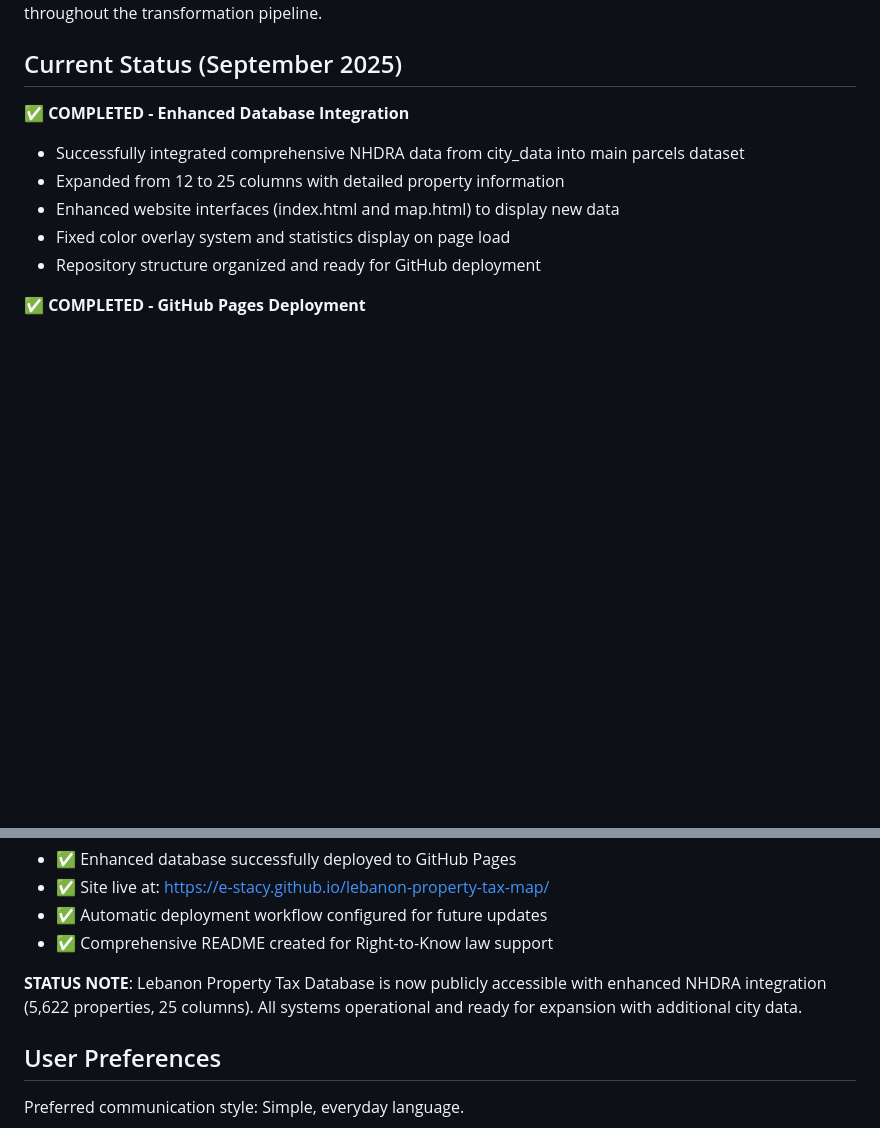
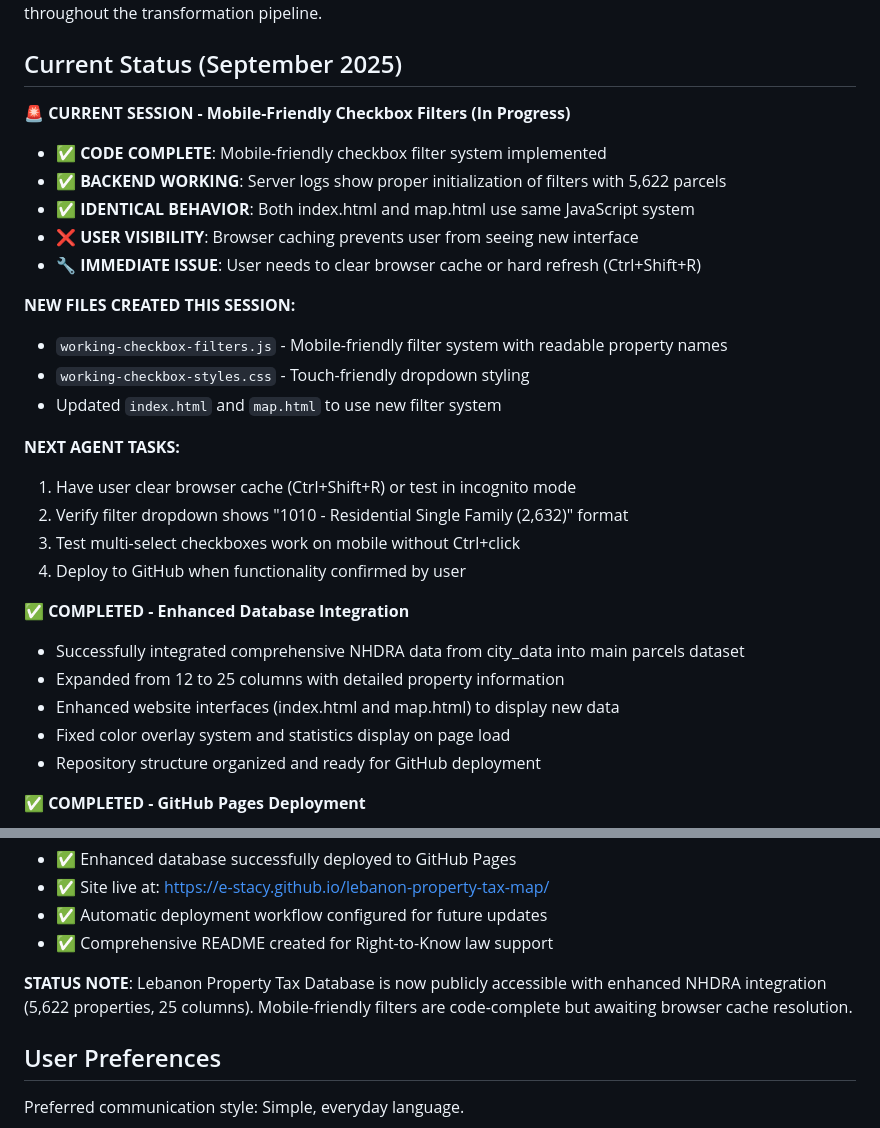
Before and after one commit to e-stacy/lebanon-property-tax-map, a Markdown page: replit.md, 2 parts joined by grey strips. Drawn GitHub-style; blank space fills up the shorter version.

Commit message:
Improve user experience with mobile-friendly checkbox filters
Update project status to reflect that mobile-friendly checkbox filters are code-complete but require browser cache clearing. Added new JS and CSS files for filters and updated HTML files.

Replit-Commit-Author: Agent
Replit-Commit-Session-Id: c482a6af-01a8-4ca5-833d-588514147634
Replit-Commit-Checkpoint-Type: full_checkpoint
Replit-Commit-Screenshot-Url: https://storage.googleapis.com/screenshot-production-us-central1/11064f1f-9b2b-43c6-983f-cc86a8d3429b/c482a6af-01a8-4ca5-833d-588514147634/TDxIwhH

```diff
--- a/replit.md
+++ b/replit.md
@@ -5,6 +5,24 @@
 This is a property tax database and data explorer for Lebanon, New Hampshire. The project provides a comprehensive system for processing, normalizing, and visualizing property assessment data from the city. It includes normalized CSV datasets for parcels, buildings, land, sales, and NHDRA data, along with a web-based data explorer interface that displays property information in both tabular and map formats. The system follows a "Clerk mode" approach that prioritizes evidence-based processing and maintains clear data provenance throughout the transformation pipeline.
 
 ## Current Status (September 2025)
+
+**🚨 CURRENT SESSION - Mobile-Friendly Checkbox Filters (In Progress)**
+- ✅ **CODE COMPLETE**: Mobile-friendly checkbox filter system implemented
+- ✅ **BACKEND WORKING**: Server logs show proper initialization of filters with 5,622 parcels
+- ✅ **IDENTICAL BEHAVIOR**: Both index.html and map.html use same JavaScript system
+- ❌ **USER VISIBILITY**: Browser caching prevents user from seeing new interface
+- 🔧 **IMMEDIATE ISSUE**: User needs to clear browser cache or hard refresh (Ctrl+Shift+R)
+
+**NEW FILES CREATED THIS SESSION:**
+- `working-checkbox-filters.js` - Mobile-friendly filter system with readable property names
+- `working-checkbox-styles.css` - Touch-friendly dropdown styling
+- Updated `index.html` and `map.html` to use new filter system
+
+**NEXT AGENT TASKS:**
+1. Have user clear browser cache (Ctrl+Shift+R) or test in incognito mode
+2. Verify filter dropdown shows "1010 - Residential Single Family (2,632)" format
+3. Test multi-select checkboxes work on mobile without Ctrl+click
+4. Deploy to GitHub when functionality confirmed by user
 
 **✅ COMPLETED - Enhanced Database Integration**
 - Successfully integrated comprehensive NHDRA data from city_data into main parcels dataset
@@ -19,7 +37,7 @@ This is a property tax database and data explorer for Lebanon, New Hampshire. Th
 - ✅ Automatic deployment workflow configured for future updates
 - ✅ Comprehensive README created for Right-to-Know law support
 
-**STATUS NOTE**: Lebanon Property Tax Database is now publicly accessible with enhanced NHDRA integration (5,622 properties, 25 columns). All systems operational and ready for expansion with additional city data.
+**STATUS NOTE**: Lebanon Property Tax Database is now publicly accessible with enhanced NHDRA integration (5,622 properties, 25 columns). Mobile-friendly filters are code-complete but awaiting browser cache resolution.
 
 ## User Preferences
 
```
